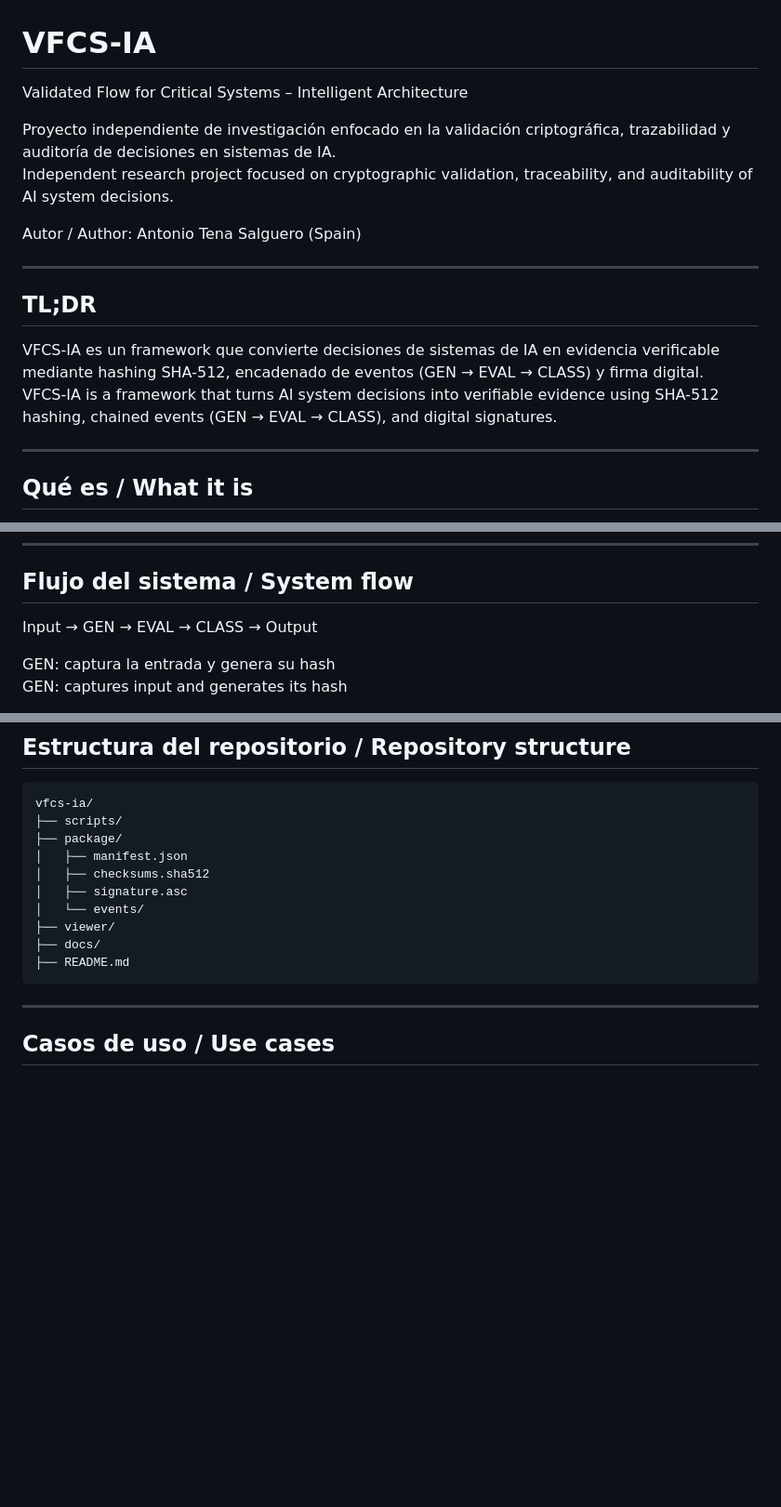
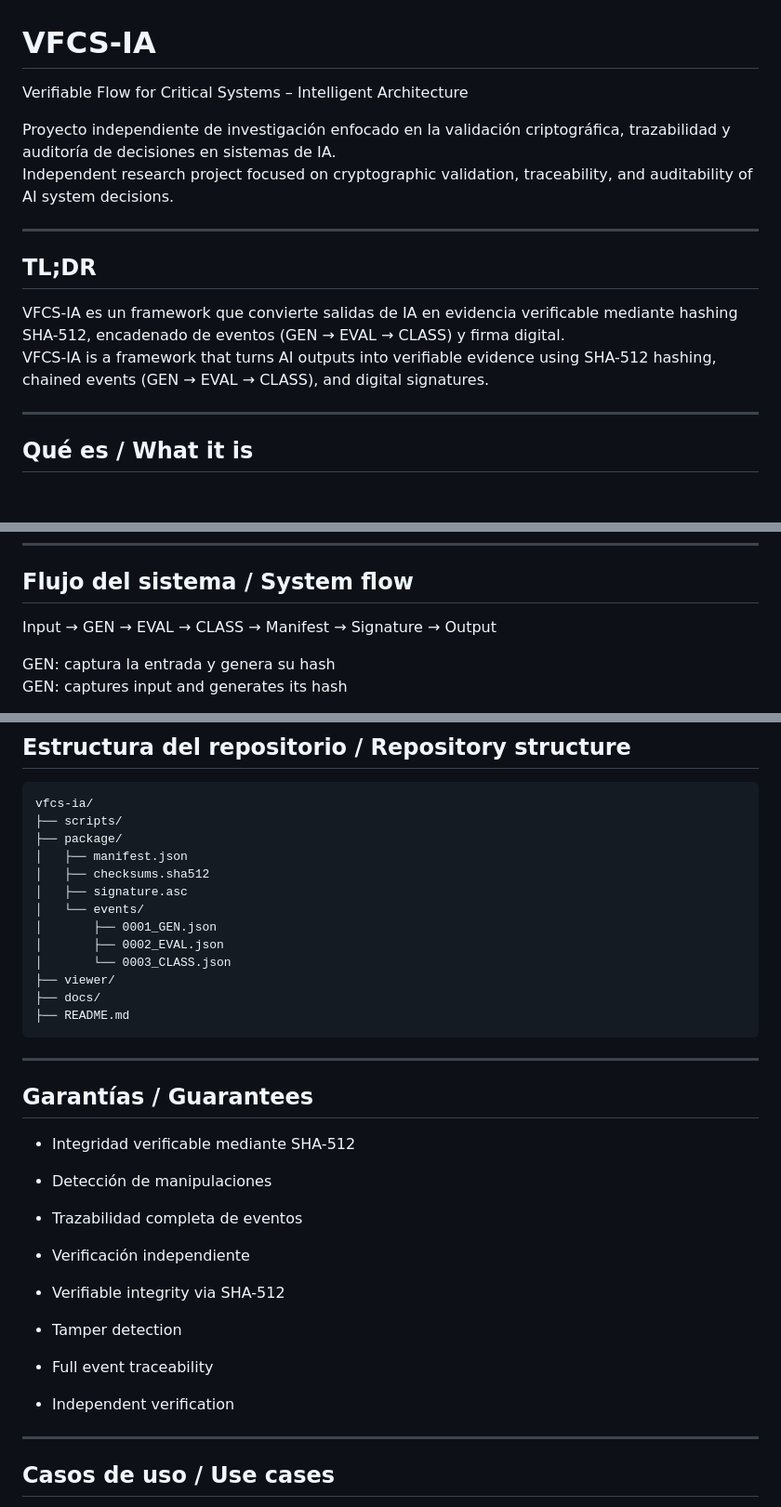
Before and after one commit to anthonylab1/vfcs-ia, a Markdown page: README.md, 3 parts joined by grey strips. Shown at 93% size. Drawn GitHub-style; blank space fills up the shorter version.

````diff
--- a/README.md
+++ b/README.md
@@ -1,18 +1,16 @@
 # VFCS-IA
 
-Validated Flow for Critical Systems – Intelligent Architecture
+Verifiable Flow for Critical Systems – Intelligent Architecture
 
 Proyecto independiente de investigación enfocado en la validación criptográfica, trazabilidad y auditoría de decisiones en sistemas de IA.
 Independent research project focused on cryptographic validation, traceability, and auditability of AI system decisions.
-
-Autor / Author: Antonio Tena Salguero (Spain)
 
 ---
 
 ## TL;DR
 
-VFCS-IA es un framework que convierte decisiones de sistemas de IA en evidencia verificable mediante hashing SHA-512, encadenado de eventos (GEN → EVAL → CLASS) y firma digital.
-VFCS-IA is a framework that turns AI system decisions into verifiable evidence using SHA-512 hashing, chained events (GEN → EVAL → CLASS), and digital signatures.
+VFCS-IA es un framework que convierte salidas de IA en evidencia verificable mediante hashing SHA-512, encadenado de eventos (GEN → EVAL → CLASS) y firma digital.
+VFCS-IA is a framework that turns AI outputs into verifiable evidence using SHA-512 hashing, chained events (GEN → EVAL → CLASS), and digital signatures.
 
 ---
 
@@ -58,7 +56,7 @@ VFCS-IA introduces:
 
 ## Flujo del sistema / System flow
 
-Input → GEN → EVAL → CLASS → Output
+Input → GEN → EVAL → CLASS → Manifest → Signature → Output
 
 GEN: captura la entrada y genera su hash
 GEN: captures input and generates its hash
@@ -135,10 +136,28 @@ vfcs-ia/
 │   ├── checksums.sha512
 │   ├── signature.asc
 │   └── events/
+│       ├── 0001_GEN.json
+│       ├── 0002_EVAL.json
+│       └── 0003_CLASS.json
 ├── viewer/
 ├── docs/
 ├── README.md
 ```
+
+---
+
+##  Garantías / Guarantees
+
+- Integridad verificable mediante SHA-512
+- Detección de manipulaciones
+- Trazabilidad completa de eventos
+- Verificación independiente
+
+
+- Verifiable integrity via SHA-512
+- Tamper detection
+- Full event traceability
+- Independent verification
 
 ---
 
````
Also changed, not shown: other parts of README.md (+5 -2 lines).
